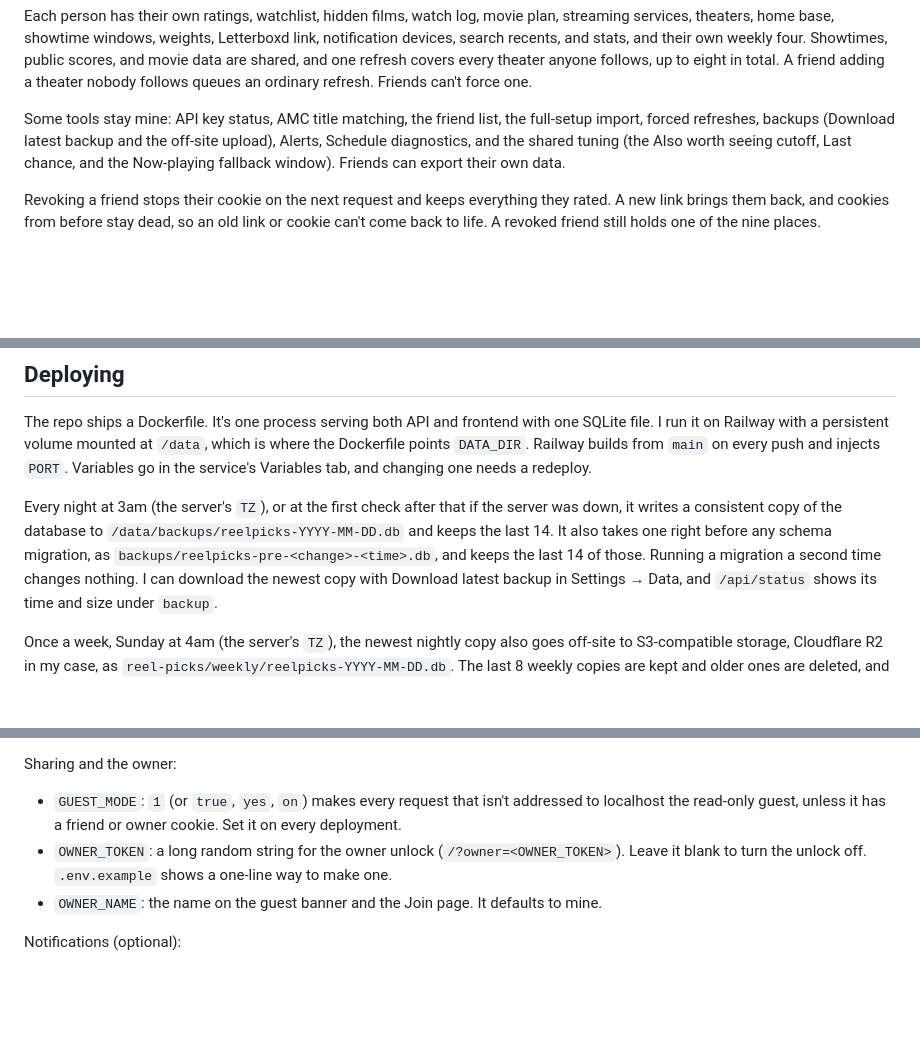
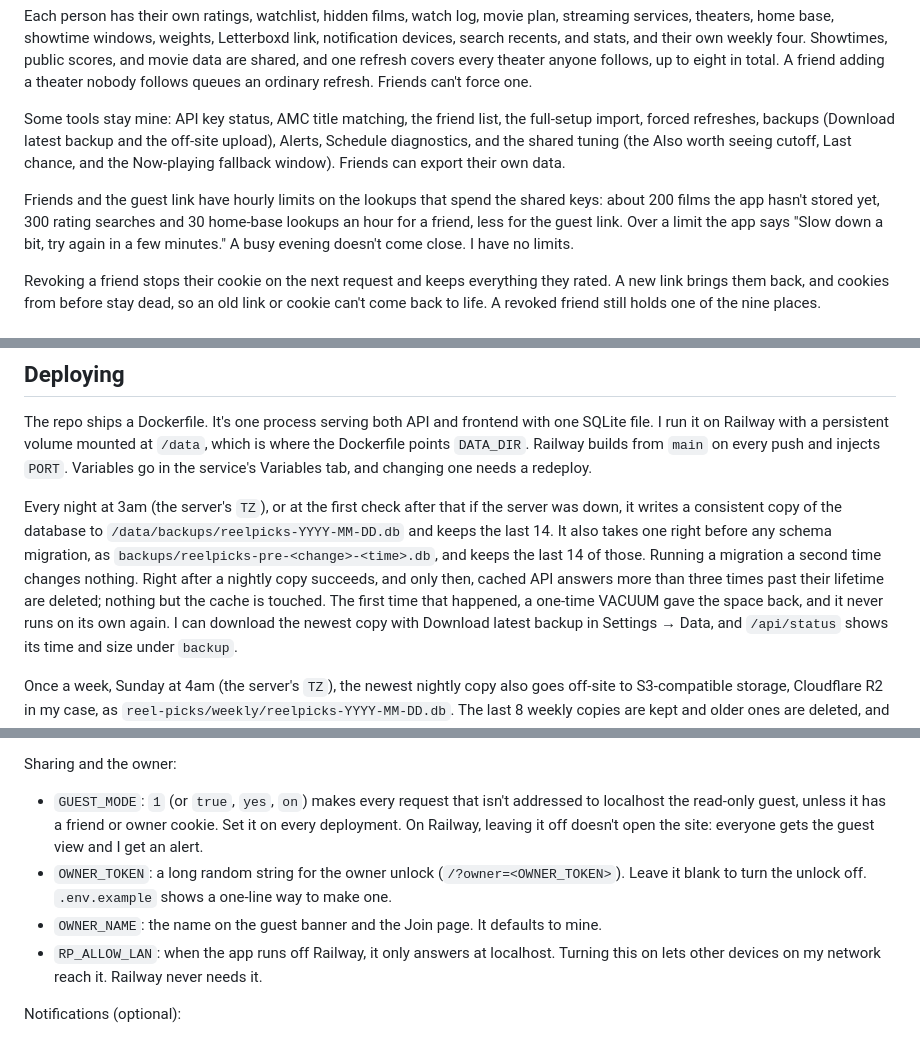
Before and after one commit to TawfiqA05/reel-picks, a Markdown page: README.md, 3 parts joined by grey strips. GitHub-like rendering; blank space fills up the shorter version.

```diff
--- a/README.md
+++ b/README.md
@@ -275,6 +300,11 @@ upload), Alerts, Schedule diagnostics, and the shared tuning (the Also worth see
 cutoff, Last chance, and the Now-playing fallback window). Friends can export their own
 data.
 
+Friends and the guest link have hourly limits on the lookups that spend the shared keys:
+about 200 films the app hasn't stored yet, 300 rating searches and 30 home-base lookups an
+hour for a friend, less for the guest link. Over a limit the app says "Slow down a bit, try
+again in a few minutes." A busy evening doesn't come close. I have no limits.
+
 Revoking a friend stops their cookie on the next request and keeps everything they
 rated. A new link brings them back, and cookies from before stay dead, so an old link or
 cookie can't come back to life. A revoked friend still holds one of the nine places.
@@ -407,7 +451,10 @@ Every night at 3am (the server's `TZ`), or at the first check after that if the
 down, it writes a consistent copy of the database to
 `/data/backups/reelpicks-YYYY-MM-DD.db` and keeps the last 14. It also takes one right
 before any schema migration, as `backups/reelpicks-pre-<change>-<time>.db`, and keeps the
-last 14 of those. Running a migration a second time changes nothing. I can
+last 14 of those. Running a migration a second time changes nothing. Right after a
+nightly copy succeeds, and only then, cached API answers more than three times past their
+lifetime are deleted; nothing but the cache is touched. The first time that happened, a
+one-time VACUUM gave the space back, and it never runs on its own again. I can
 download the newest copy with Download latest backup in Settings → Data, and
 `/api/status` shows its time and size under `backup`.
 
@@ -457,10 +504,13 @@ Sharing and the owner:
 
 - `GUEST_MODE`: `1` (or `true`, `yes`, `on`) makes every request that isn't addressed to
   localhost the read-only guest, unless it has a friend or owner cookie. Set it on every
-  deployment.
+  deployment. On Railway, leaving it off doesn't open the site: everyone gets the guest
+  view and I get an alert.
 - `OWNER_TOKEN`: a long random string for the owner unlock (`/?owner=<OWNER_TOKEN>`).
   Leave it blank to turn the unlock off. `.env.example` shows a one-line way to make one.
 - `OWNER_NAME`: the name on the guest banner and the Join page. It defaults to mine.
+- `RP_ALLOW_LAN`: when the app runs off Railway, it only answers at localhost. Turning
+  this on lets other devices on my network reach it. Railway never needs it.
 
 Notifications (optional):
 
```
Also changed, not shown: other parts of README.md (+51 -10 lines).
